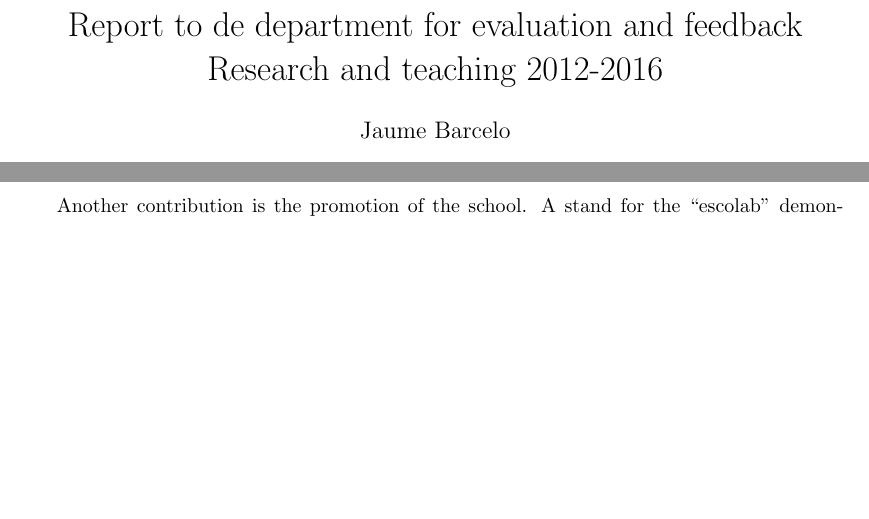
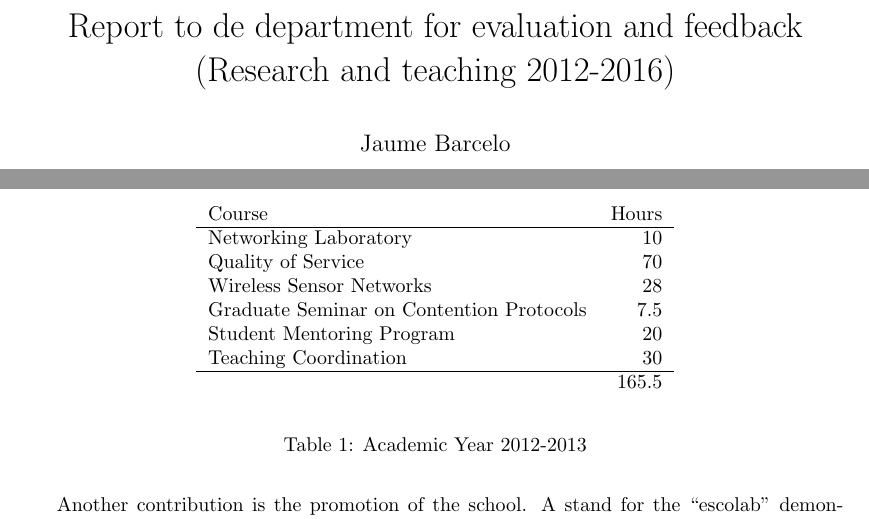
Before and after one commit to jbarcelo/research-plan, a LaTeX paper (barcelo_research_plan.tex): two parts of pages 1 and 6 of 7, joined at a grey line, cut so that both start at the same text, the shorter picture padded with empty space. Compiled offline with LaTeX, dvips and Ghostscript.

Commit message:
hours summary

```diff
--- a/barcelo_research_plan.tex
+++ b/barcelo_research_plan.tex
@@ -224,6 +224,23 @@ Another contribution is the promotion of the school.
 A stand for the ``escolab'' demonstrating wireless sensor networks and a software radio peripheral was organized.
 Furthermore, there is talk scheduled for parents and prospective students to explain the ICT degrees that are offered by our school.
 
+\begin{table}
+\begin{center}
+\begin{tabular}{ l r }
+  Course & Hours \\
+  \hline
+  Networking Laboratory & 10 \\
+  Quality of Service &  70\\
+  Wireless Sensor Networks & 28 \\
+  Graduate Seminar on Contention Protocols & 7.5 \\
+  Student Mentoring Program & 20 \\
+  Teaching Coordination & 30 \\
+  \hline
+  & 165.5 \\
+\end{tabular}
+\end{center}
+\caption{Academic Year 2012-2013}
+\end{table}
 
 \section{Open research and teaching}
 
```
Also changed, not shown: barcelo_research_plan.pdf, barcelo_research_plan.tex (2 more changed lines).
